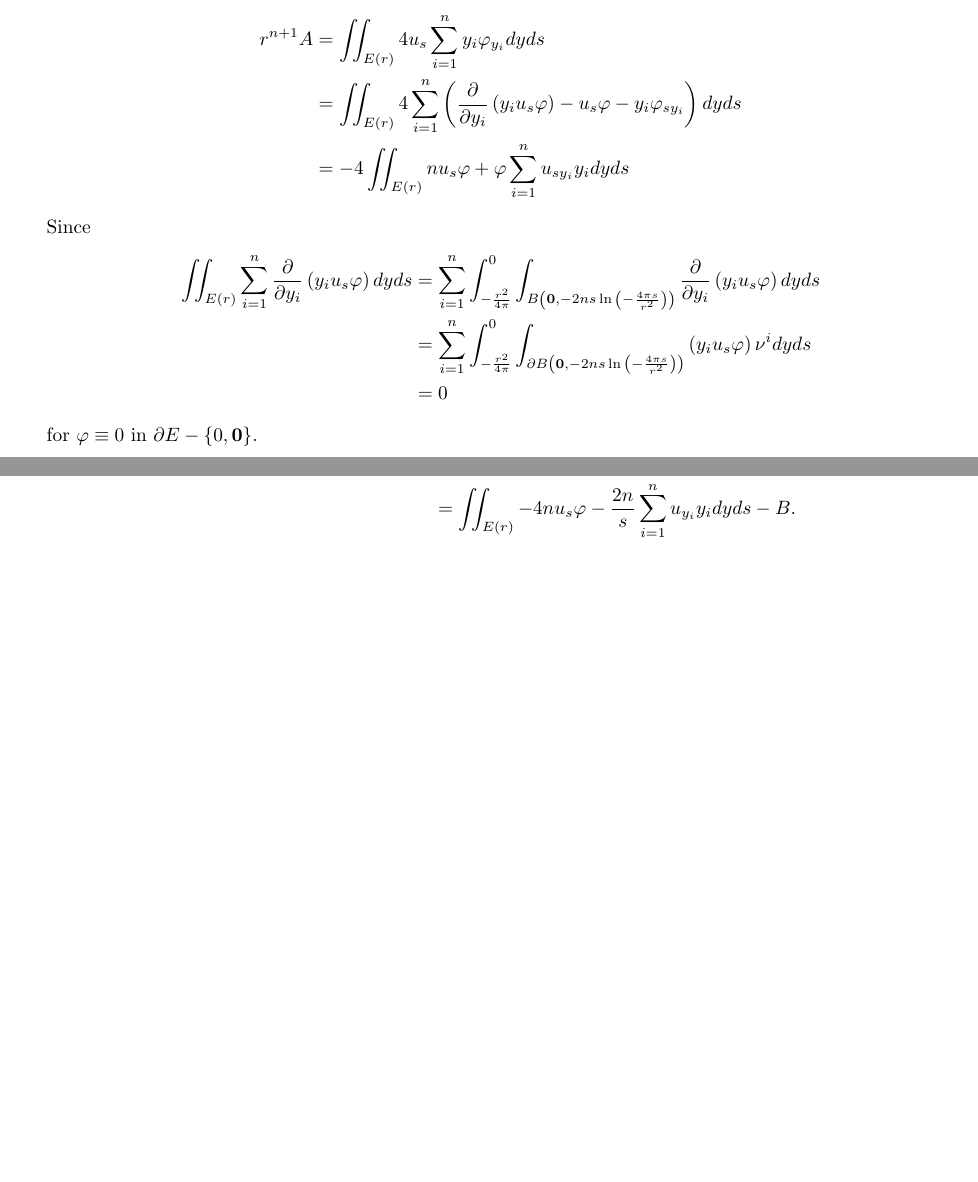
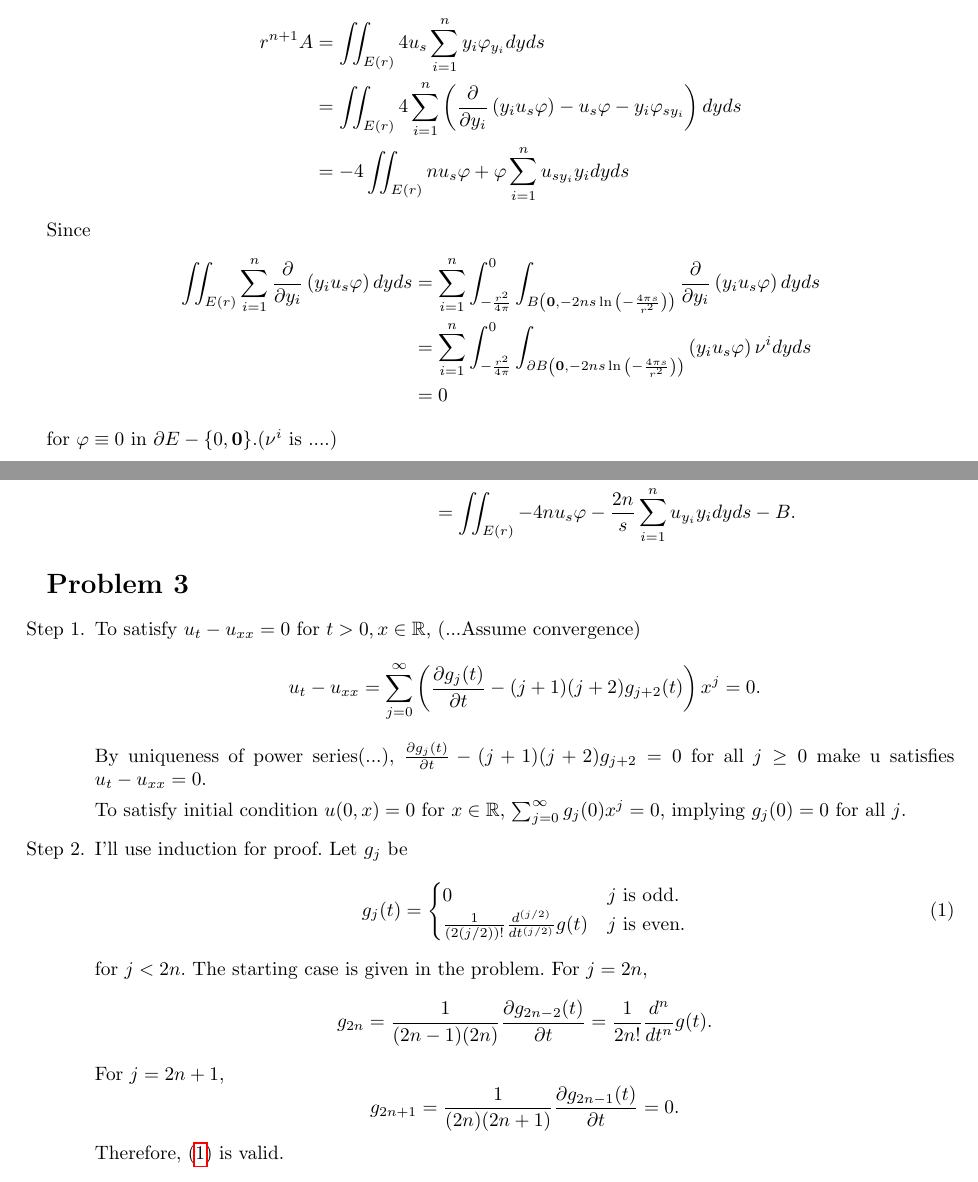
Before and after one commit to uno2942/2018-2_PDE_HWs, a LaTeX problem sheet (HW2/HW2.tex): two parts of pages 2 and 3 of 3, joined at a grey line, cut so that both start at the same text, the shorter picture padded with empty space. Compiled offline with pdfLaTeX.

Commit message:
Problem Step 1,2 finishied.

```diff
--- a/HW2/HW2.tex
+++ b/HW2/HW2.tex
@@ -124,7 +124,7 @@ Since
 &=0
 \end{split}
 \end{equation*}
-for $\varphi\equiv 0$ in $\partial E-\{0,\bm{0}\}$.
+for $\varphi\equiv 0$ in $\partial E-\{0,\bm{0}\}$.($\nu^i$ is ....)
 
 Since $\pdv{s}\left(u_{y_i}y_i\varphi\right)=u_{sy_i}y_i\varphi+u_{y_i}\varphi$ ...
 \begin{equation*}
@@ -141,4 +141,31 @@ We know that
 \end{split}
 \end{equation*}
 
+\section*{Problem 3}
+\begin{enumerate}
+\item[Step 1.] To satisfy $u_t-u_{xx}=0$ for $t>0, x\in \rr$, (...Assume convergence)
+\begin{equation*}
+u_t-u_{xx}=\sum_{j=0}^\infty \left(\pdv{g_j(t)}{t}-(j+1)(j+2)g_{j+2}(t)\right)x^{j}=0.
+\end{equation*}
+By uniqueness of power series(...), $\pdv{g_j(t)}{t}-(j+1)(j+2)g_{j+2}=0$ for all $j\geq 0$ make u satisfies $u_t-u_{xx}=0$.
+
+To satisfy initial condition $u(0, x)=0$ for $x\in \rr$, $\sum_{j=0}^\infty g_j(0)x^j=0$, implying $g_j(0)=0$ for all $j$.
+
+\item[Step 2.] I'll use induction for proof. Let $g_j$ be
+\begin{equation}\label{Eq:3.1}
+g_j(t)=\begin{cases}
+0 & j\text{ is odd.} \\
+\frac{1}{(2(j/2))!}\frac{d^{(j/2)}}{dt^{(j/2)}}g(t) & j\text{ is even.}
+\end{cases}
+\end{equation}
+for $j<2n$. The starting case is given in the problem. For $j=2n$,
+\begin{equation*}
+g_{2n}=\frac{1}{(2n-1)(2n)}\pdv{g_{2n-2}(t)}{t}=\frac{1}{2n!}\frac{d^{n}}{dt^{n}}g(t).
+\end{equation*}
+For $j=2n+1$,
+\begin{equation*}
+g_{2n+1}=\frac{1}{(2n)(2n+1)}\pdv{g_{2n-1}(t)}{t}=0.
+\end{equation*}
+Therefore, \eqref{Eq:3.1} is valid.
+\end{enumerate}
 \end{document}
```
